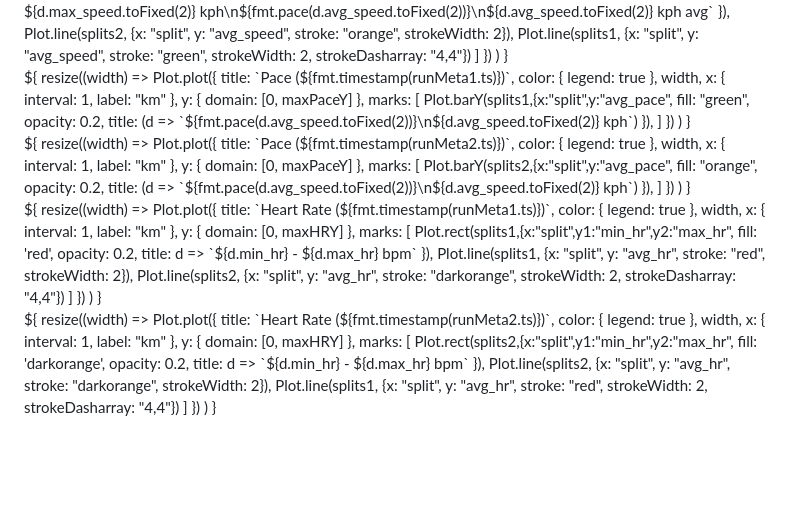
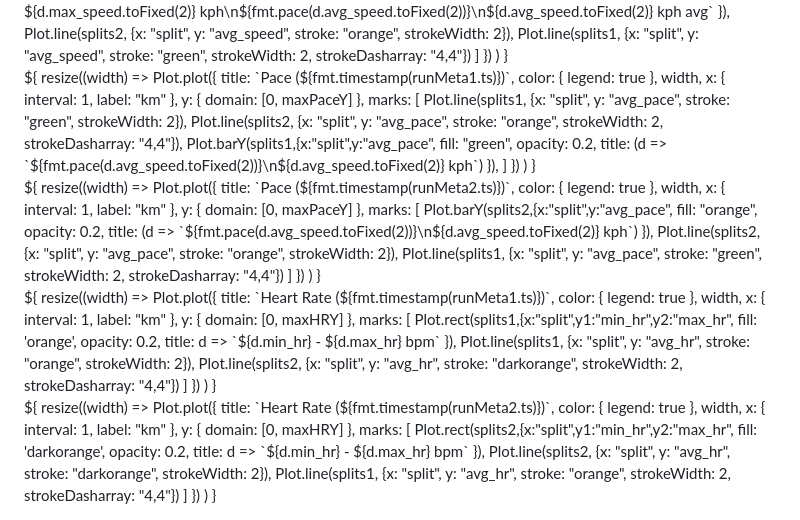
Before and after one commit to dustin/dwp, a Markdown page: web/src/compare.md, the part around the change. Drawn GitHub-style; blank space fills up the shorter version.

Commit message:
Make compare page more consistent

```diff
--- a/web/src/compare.md
+++ b/web/src/compare.md
@@ -192,6 +192,8 @@ resize((width) => Plot.plot({
       color: { legend: true },
       width, x: { interval: 1, label: "km" }, y: { domain: [0, maxPaceY] },
       marks: [
+      Plot.line(splits1, {x: "split", y: "avg_pace", stroke: "green", strokeWidth: 2}),
+      Plot.line(splits2, {x: "split", y: "avg_pace", stroke: "orange", strokeWidth: 2, strokeDasharray: "4,4"}),
         Plot.barY(splits1,{x:"split",y:"avg_pace", fill: "green", opacity: 0.2,
           title: (d => `${fmt.pace(d.avg_speed.toFixed(2))}\n${d.avg_speed.toFixed(2)} kph`) }),
       ]
@@ -206,6 +208,8 @@ resize((width) => Plot.plot({
       marks: [
         Plot.barY(splits2,{x:"split",y:"avg_pace", fill: "orange", opacity: 0.2,
           title: (d => `${fmt.pace(d.avg_speed.toFixed(2))}\n${d.avg_speed.toFixed(2)} kph`) }),
+          Plot.line(splits2, {x: "split", y: "avg_pace", stroke: "orange", strokeWidth: 2}),
+          Plot.line(splits1, {x: "split", y: "avg_pace", stroke: "green", strokeWidth: 2, strokeDasharray: "4,4"})
       ]
     })
     )
@@ -221,10 +225,10 @@ resize((width) => Plot.plot({
       color: { legend: true },
       width, x: { interval: 1, label: "km" }, y: { domain: [0, maxHRY] },
       marks: [
-        Plot.rect(splits1,{x:"split",y1:"min_hr",y2:"max_hr", fill: 'red', opacity: 0.2,
+        Plot.rect(splits1,{x:"split",y1:"min_hr",y2:"max_hr", fill: 'orange', opacity: 0.2,
           title: d => `${d.min_hr} - ${d.max_hr} bpm`
         }),
-        Plot.line(splits1, {x: "split", y: "avg_hr", stroke: "red", strokeWidth: 2}),
+        Plot.line(splits1, {x: "split", y: "avg_hr", stroke: "orange", strokeWidth: 2}),
         Plot.line(splits2, {x: "split", y: "avg_hr", stroke: "darkorange", strokeWidth: 2, strokeDasharray: "4,4"})
       ]
     })
@@ -240,7 +244,7 @@ resize((width) => Plot.plot({
           title: d => `${d.min_hr} - ${d.max_hr} bpm`
         }),
         Plot.line(splits2, {x: "split", y: "avg_hr", stroke: "darkorange", strokeWidth: 2}),
-        Plot.line(splits1, {x: "split", y: "avg_hr", stroke: "red", strokeWidth: 2, strokeDasharray: "4,4"})
+        Plot.line(splits1, {x: "split", y: "avg_hr", stroke: "orange", strokeWidth: 2, strokeDasharray: "4,4"})
       ]
     })
     )
```
